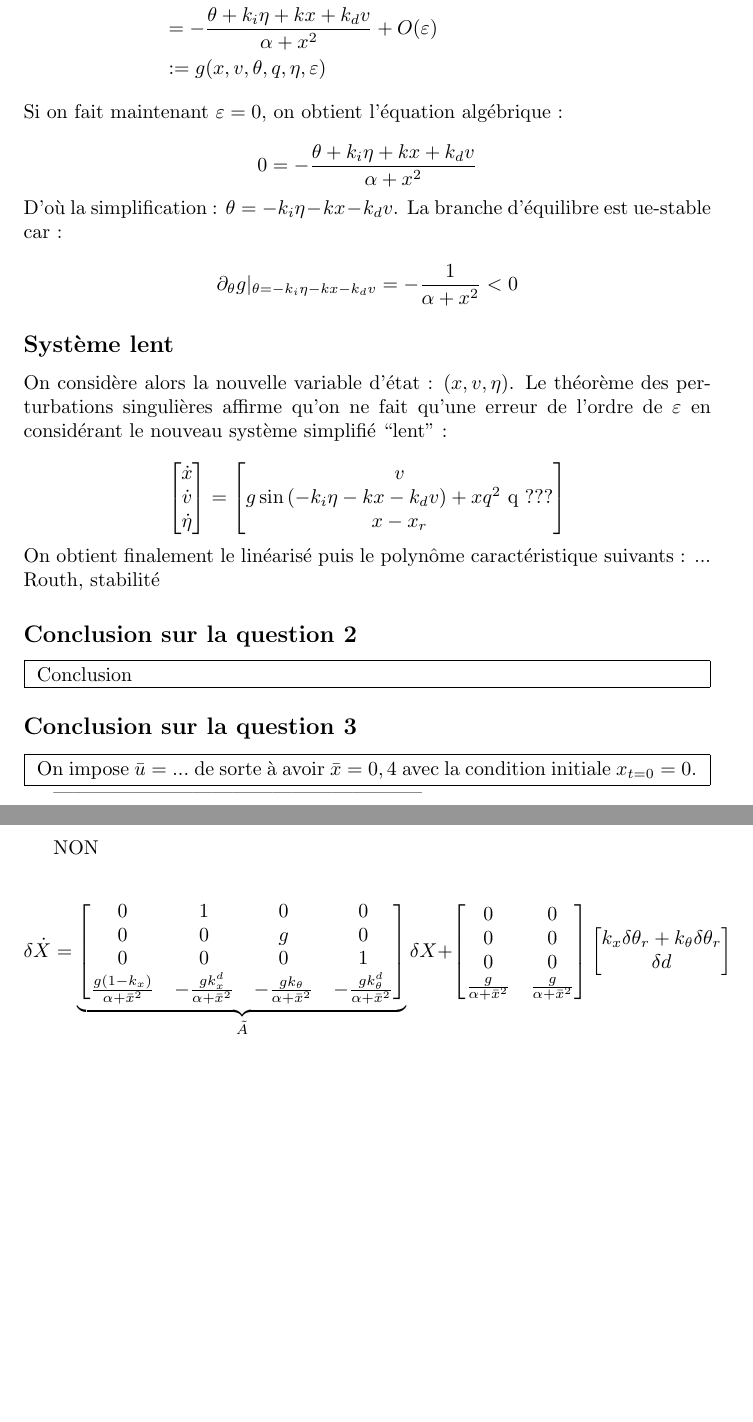
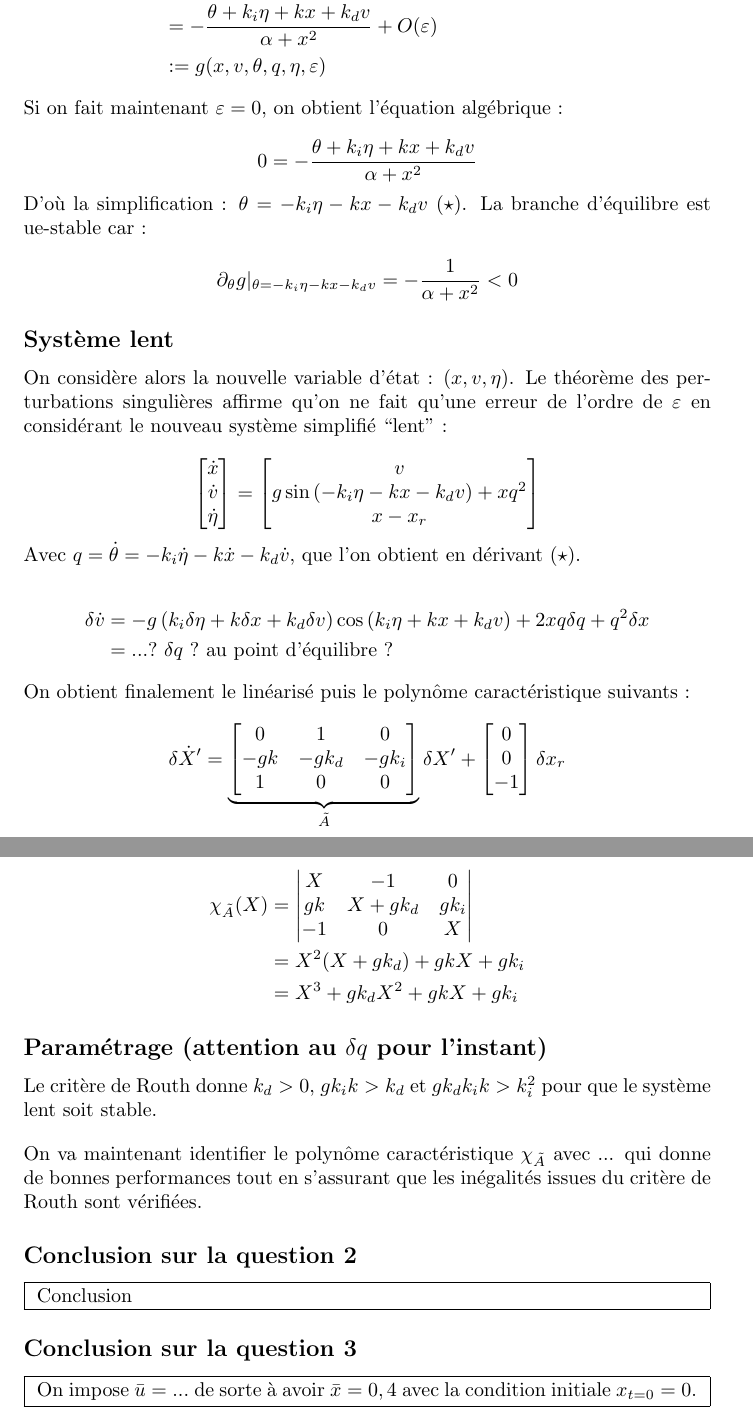
Before and after one commit to 20castro/Projet-AUTO, a LaTeX document (projet.tex): two parts of pages 6 and 7 of 7, joined at a grey line, cut so that both start at the same text, the shorter picture padded with empty space. Compiled offline with pdfLaTeX.

Commit message:
Linéarisé système bouclé

```diff
--- a/projet.tex
+++ b/projet.tex
@@ -377,7 +377,7 @@ en négligeant toujours les deux bruits de mesure $\nu_x$ et $\nu_\theta$ :
 	0 = - \frac{\theta + k_i \eta + k x + k_d v}{\alpha + x^2}
 \]
 
-\noindent D'où la simplification :  $\theta = - k_i \eta - k x - k_d v$. La branche d'équilibre est ue-stable car :
+\noindent D'où la simplification :  $\theta = - k_i \eta - k x - k_d v \ (\star)$. La branche d'équilibre est ue-stable car :
 
 \[
 	\partial_{\theta} g |_{\theta = - k_i \eta - k x - k_d v} = - \frac{1}{\alpha + x^2} < 0
@@ -397,14 +397,60 @@ en considérant le nouveau système simplifié ``lent'' :
 	\end{bmatrix} =
 	\begin{bmatrix}
 	 	v \\
-		g \sin \left( - k_i \eta - k x - k_d v \right) + x q^2 \text{ q ???} \\
+		g \sin \left( - k_i \eta - k x - k_d v \right) + x q^2 \\
 		x - x_r
 	\end{bmatrix}
 \]
 
-\noindent On obtient finalement le linéarisé puis le polynôme caractéristique suivants : ...
+\noindent Avec $q = \dot \theta = - k_i \dot \eta - k \dot x - k_d \dot v$, que l'on obtient en dérivant $(\star)$.
 
-\noindent Routh, stabilité
+\begin{align}
+	\delta \dot v &= - g \left( k_i \delta \eta + k \delta x + k_d \delta v \right) \cos \left( k_i \eta + k x + k_d v \right) +
+	2 x q \delta q + q^2 \delta x \notag \\
+	&= ... ? \ \delta q \ ? \text{ au point d'équilibre } ? \notag
+	%-g \left( k_i \delta \eta + k \delta x + k_d \delta v \right) \cos \left( k_i \eta + k x + k_d v \right) +
+	%2 x q \delta q + q^2 \delta x
+\end{align}
+
+\noindent On obtient finalement le linéarisé puis le polynôme caractéristique suivants :
+
+\[
+	\delta \dot X' = \underbrace{
+	\begin{bmatrix}
+		0 & 1 & 0 \\
+		- g k & - g k_d & - g k_i \\
+		1 & 0 & 0
+	\end{bmatrix}
+	}_{\tilde A}
+	\delta X'
+	+
+	\begin{bmatrix}
+		0 \\
+		0 \\
+		- 1
+	\end{bmatrix}
+	\delta x_r
+\]
+\begin{align}
+	\chi_{\tilde A} ( X) &=
+	\begin{vmatrix}
+		X & - 1 & 0 \\
+		g k & X + g k_d & g k_i \\
+		- 1 & 0 & X
+	\end{vmatrix} \notag \\
+	&= X^2 ( X + g k_d ) + g k X + g k_i \notag \\
+	&= X^3 + g k_d X^2 + g k X + g k_i \notag
+\end{align}
+
+\subsection*{Paramétrage (attention au $\delta q$ pour l'instant)}
+
+\noindent Le critère de Routh donne $k_d > 0$, $g k_i k > k_d$ et $g k_d k_i k > k_i^2$ pour que le système lent
+soit stable.
+
+\vspace{10px}
+
+\noindent On va maintenant identifier le polynôme caractéristique $\chi_{\tilde A}$ avec ... qui donne de bonnes
+performances tout en s'assurant que les inégalités issues du critère de Routh sont vérifiées.
 
 \subsection*{Conclusion sur la question 2}
 
@@ -422,34 +468,4 @@ en considérant le nouveau système simplifié ``lent'' :
 	\end{minipage}
 }
 
---------------------------------------------------------
-
-\vspace{10px}
-
-
-
-NON
-
-\[
-	\delta \dot X = \underbrace{
-	\begin{bmatrix}
-		0 & 1 & 0 & 0 \\
-		0 & 0 & g & 0 \\
-		0 & 0 & 0 & 1 \\
-		\fact{(1 - k_x)} & - \fact{\kdx} & - \fact{\kt} & - \fact{\kdt}
-	\end{bmatrix}
-	}_{\tilde A}
-	\delta X
-	+
-	\begin{bmatrix}
-		0 & 0 \\
-		0 & 0 \\
-		0 & 0 \\
-		\fact{} & \fact{}
-	\end{bmatrix}
-	\begin{bmatrix}
-		k_x \delta \theta_r + \kt \delta \theta_r \\ \delta d
-	\end{bmatrix}
-\]
-
 \end{document}
```
Also changed, not shown: projet.pdf.
